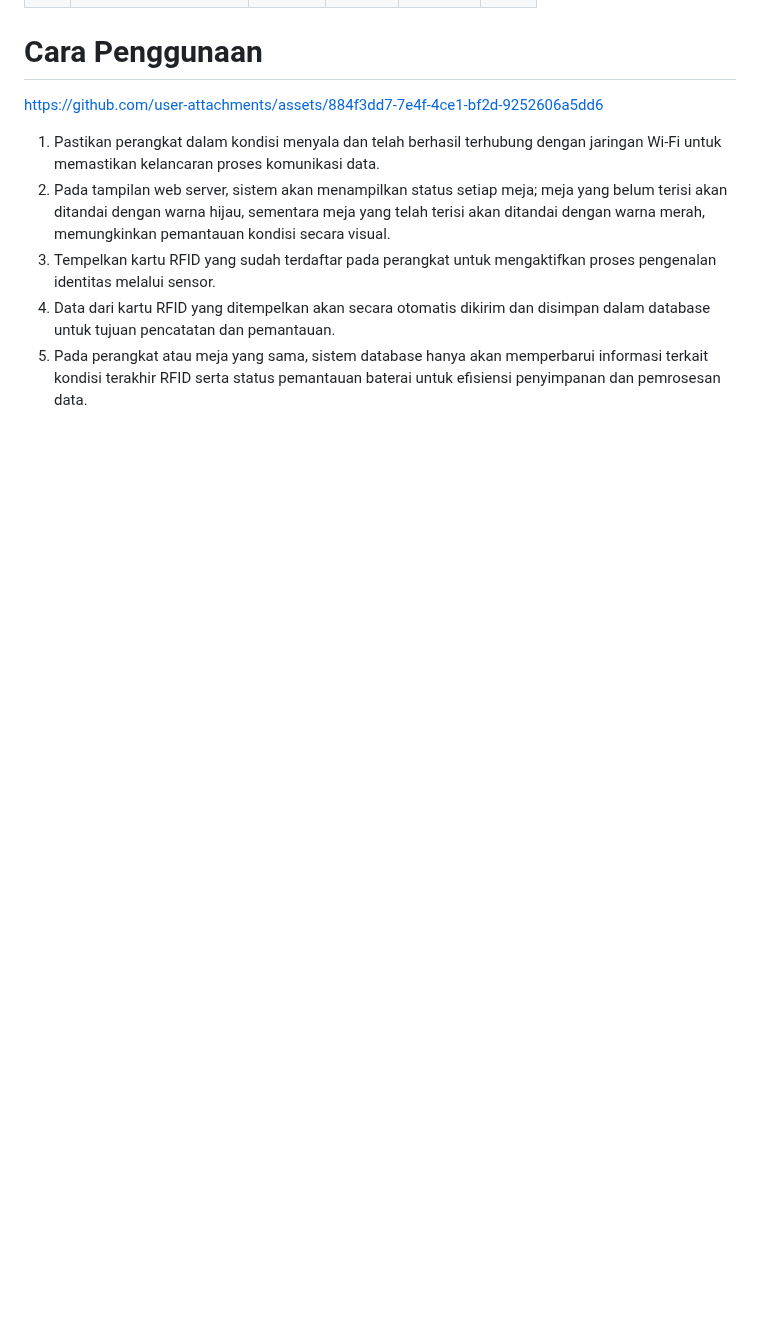
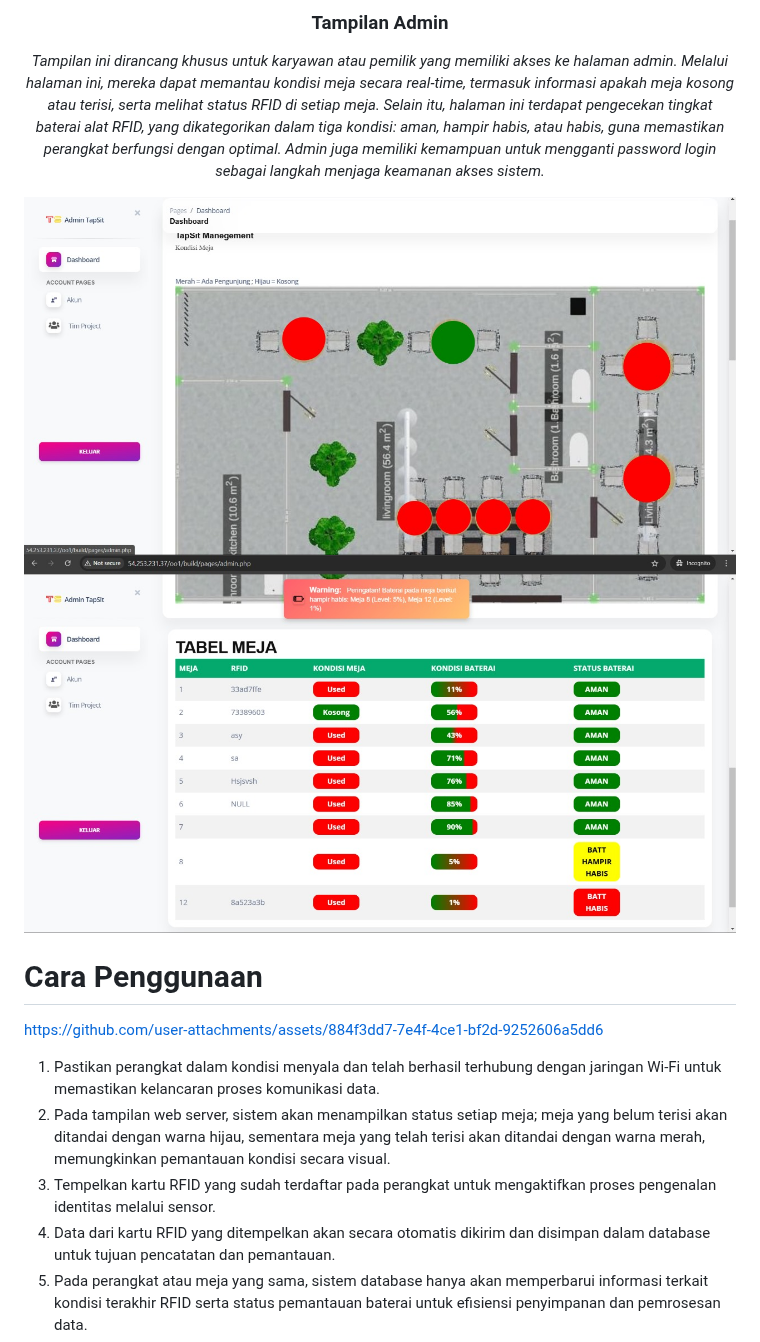
Before and after one commit to faqimuh/TapSit, a Markdown page: README.md, the part around one of its changes. Drawn GitHub-style; blank space fills up the shorter version.

```diff
--- a/README.md
+++ b/README.md
@@ -174,3 +188,15 @@ Selamat datang di proyek ini. Berikut adalah beberapa panduan yang mungkin Anda
+<div align="center">
+  <h3> Tampilan Admin </h3>
+  <p><i>
+    Tampilan ini dirancang khusus untuk karyawan atau pemilik yang memiliki akses ke halaman admin. Melalui halaman ini, mereka dapat memantau kondisi meja secara real-time, termasuk informasi apakah meja kosong atau terisi, serta melihat status RFID di setiap meja. Selain itu, halaman ini terdapat pengecekan tingkat baterai alat RFID, yang dikategorikan dalam tiga kondisi: aman, hampir habis, atau habis, guna memastikan perangkat berfungsi dengan optimal. Admin juga memiliki kemampuan untuk mengganti password login sebagai langkah menjaga keamanan akses sistem.
+  </i></p>
+  </i></p>
+  <img src="assets/UI-UX-admin-meja.jpg" alt="Admin - Kondisi Meja" />
+  <img src="assets/UI-UX-admin-kondisi.jpg" alt="Admin - Kondisi Alat" />
+</div>
+
+
+
 # Cara Penggunaan
 
 https://github.com/user-attachments/assets/884f3dd7-7e4f-4ce1-bf2d-9252606a5dd6
```
Also changed, not shown: other parts of README.md (+14 -0 lines).
